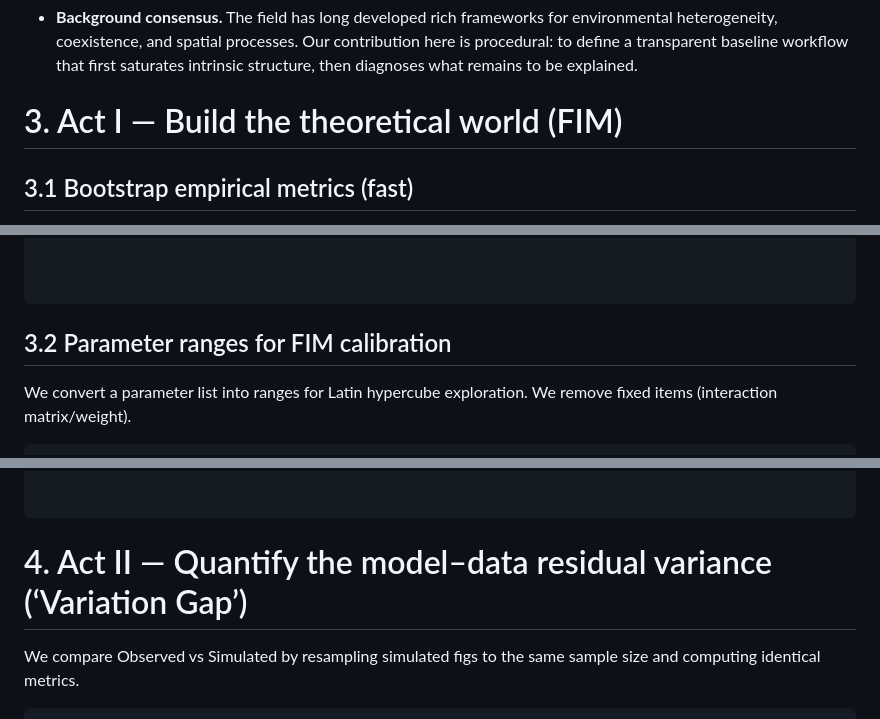
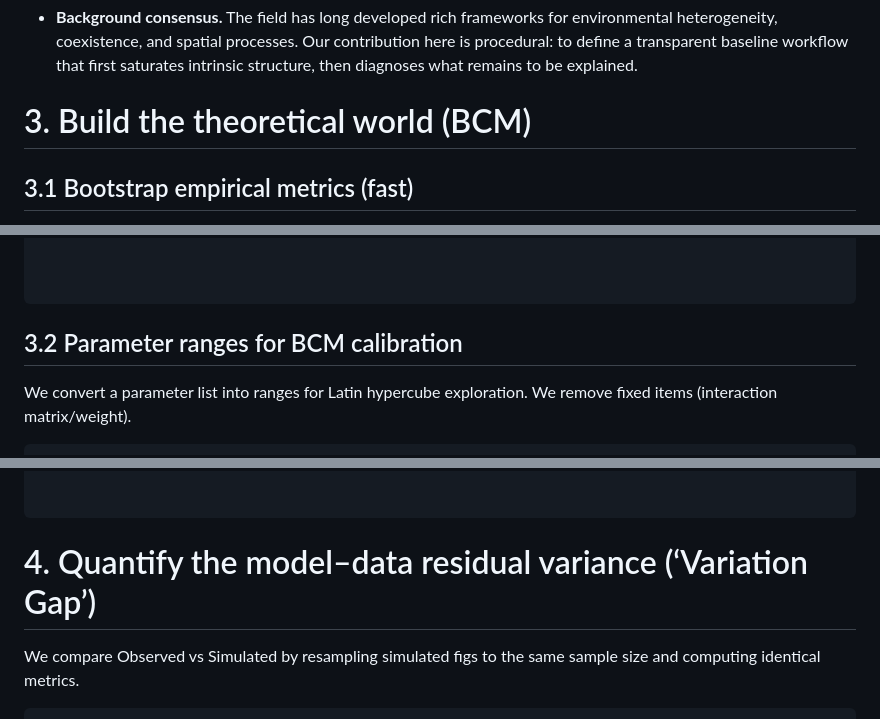
Before and after one commit to dongyiyi/figsimR, a Markdown page: README.md, 3 parts joined by grey strips. Drawn GitHub-style.

````diff
--- a/README.md
+++ b/README.md
@@ -91,7 +91,7 @@ head(observed_data)
 Aung, K. M., Chen, H. H., Segar, S. T., Miao, B. G., Peng, Y. Q., & Liu, C. (2022). *Journal of Animal Ecology*, 91, 1303–1315. https://doi.org/10.1111/1365-2656.13701
 * **Background consensus.** The field has long developed rich frameworks for environmental heterogeneity, coexistence, and spatial processes. Our contribution here is procedural: to define a transparent baseline workflow that first saturates intrinsic structure, then diagnoses what remains to be explained.
 
-# 3. Act I — Build the theoretical world (FIM)
+# 3. Build the theoretical world (BCM)
 
 ## 3.1 Bootstrap empirical metrics (fast)
 
@@ -120,7 +120,7 @@ obs_metrics_mean <- obs_metrics[, 1:10]
 
 ```
 
-## 3.2 Parameter ranges for FIM calibration
+## 3.2 Parameter ranges for BCM calibration
 
 We convert a parameter list into ranges for Latin hypercube exploration. We remove fixed items (interaction matrix/weight).
 
@@ -273,7 +273,7 @@ summarize_simulated_metrics(sim_df, species_list, version_label = "lhs_best_para
 
 ```
 
-# 4. Act II — Quantify the model–data residual variance (‘Variation Gap’)
+# 4. Quantify the model–data residual variance (‘Variation Gap’)
 
 We compare Observed vs Simulated by resampling simulated figs to the same sample size and computing identical metrics.
 
````
Also changed, not shown: other parts of README.md (+20 -20 lines).
